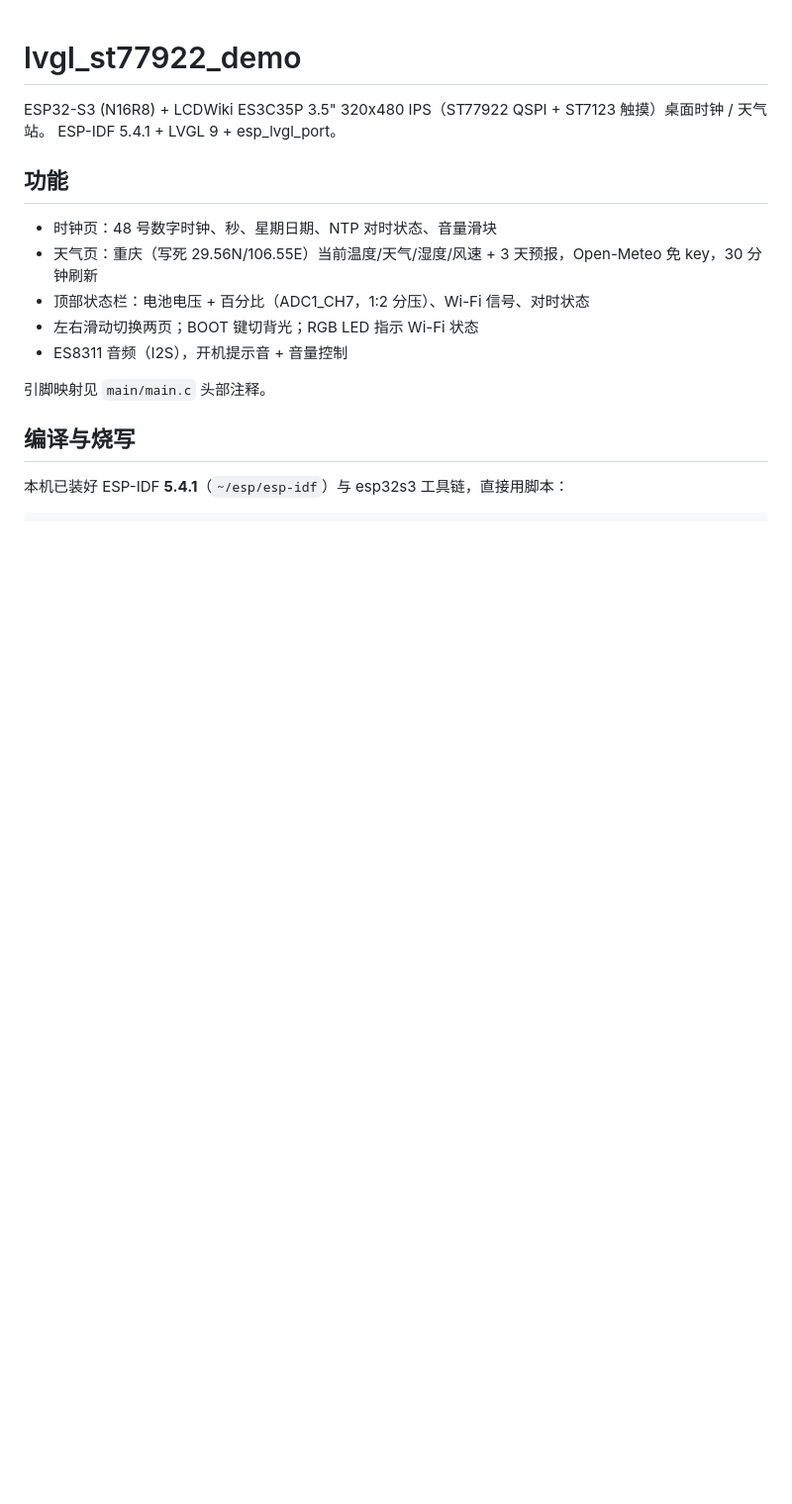
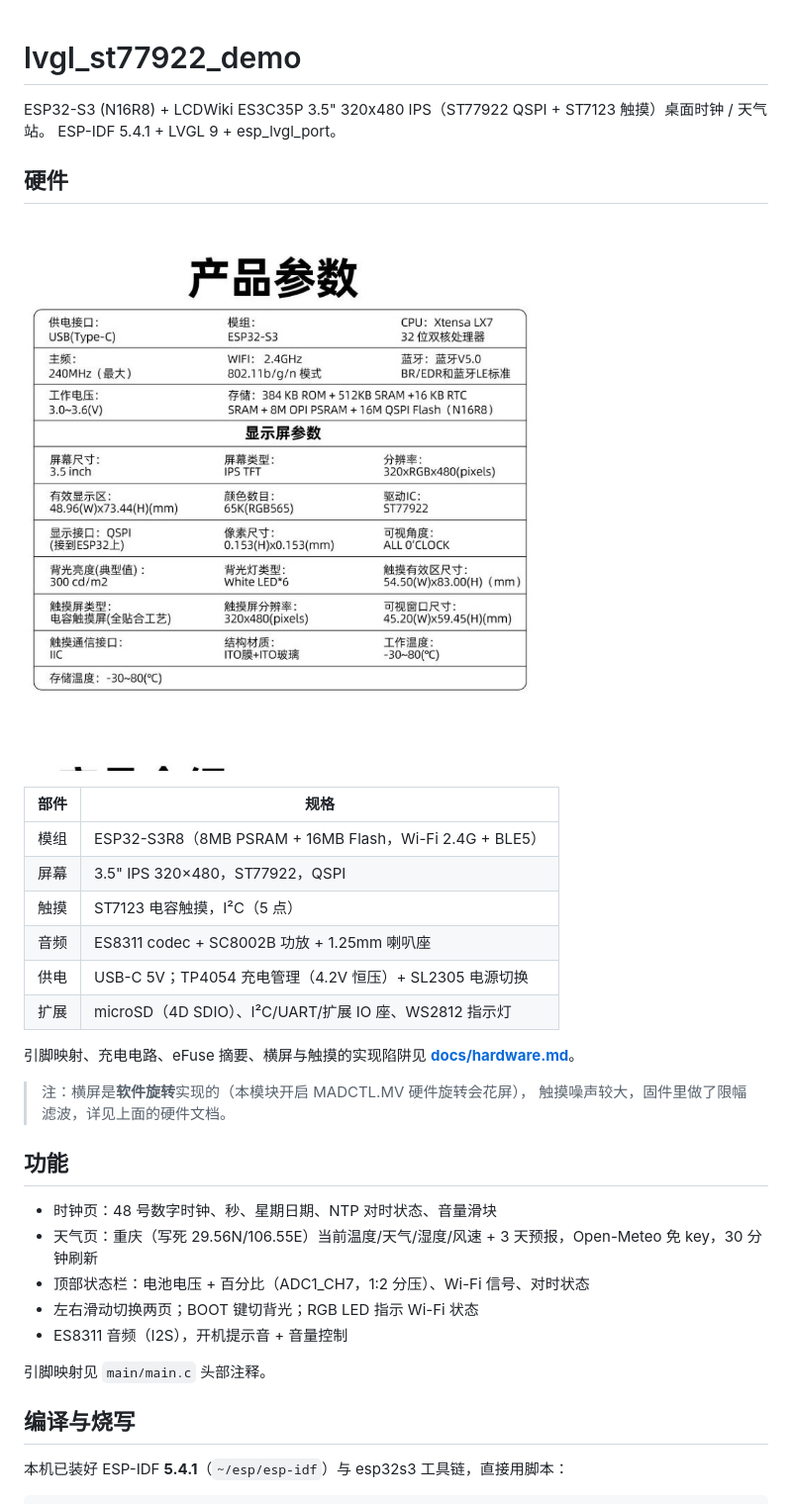
Before and after one commit to mofapifeng1202/DesktopClock, a Markdown page: README.md, the part around the change. Shown at 99% size. GitHub-like rendering; pictures changed too: docs/spec.jpg (added); blank space fills up the shorter version.

Commit message:
docs: add hardware notes (pin map, charging, landscape/touch pitfalls) and product spec image

```diff
--- a/README.md
+++ b/README.md
@@ -2,6 +2,24 @@
 
 ESP32-S3 (N16R8) + LCDWiki ES3C35P 3.5" 320x480 IPS（ST77922 QSPI + ST7123 触摸）桌面时钟 / 天气站。
 ESP-IDF 5.4.1 + LVGL 9 + esp_lvgl_port。
+
+## 硬件
+
+![产品参数](docs/spec.jpg)
+
+| 部件 | 规格 |
+|---|---|
+| 模组 | ESP32-S3R8（8MB PSRAM + 16MB Flash，Wi-Fi 2.4G + BLE5） |
+| 屏幕 | 3.5" IPS 320×480，ST77922，QSPI |
+| 触摸 | ST7123 电容触摸，I²C（5 点） |
+| 音频 | ES8311 codec + SC8002B 功放 + 1.25mm 喇叭座 |
+| 供电 | USB-C 5V；TP4054 充电管理（4.2V 恒压）+ SL2305 电源切换 |
+| 扩展 | microSD（4D SDIO）、I²C/UART/扩展 IO 座、WS2812 指示灯 |
+
+引脚映射、充电电路、eFuse 摘要、横屏与触摸的实现陷阱见 **[docs/hardware.md](docs/hardware.md)**。
+
+> 注：横屏是**软件旋转**实现的（本模块开启 MADCTL.MV 硬件旋转会花屏），
+> 触摸噪声较大，固件里做了限幅滤波，详见上面的硬件文档。
 
 ## 功能
 
```
Also changed, not shown: docs/hardware.md (added, +91 -0 lines), 13 other files.
